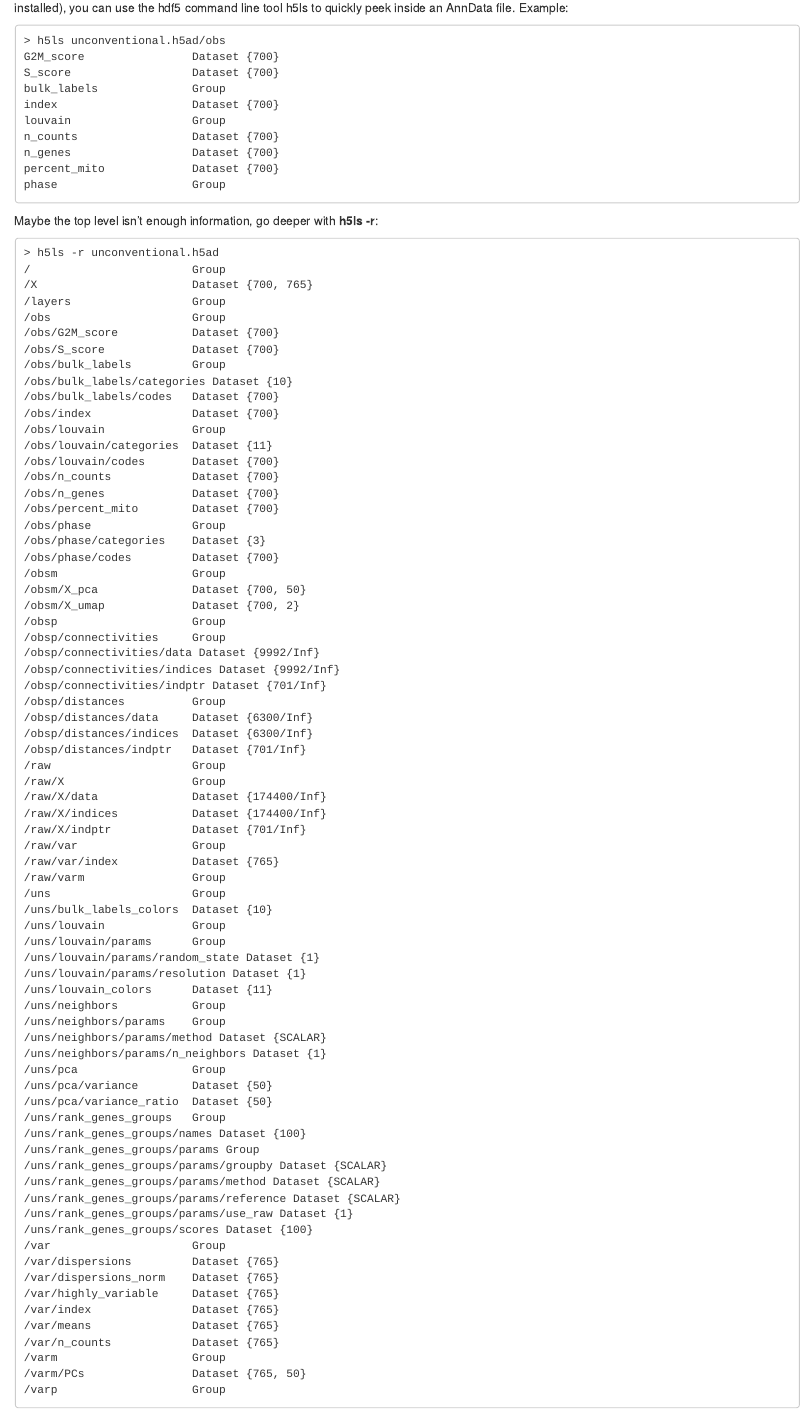
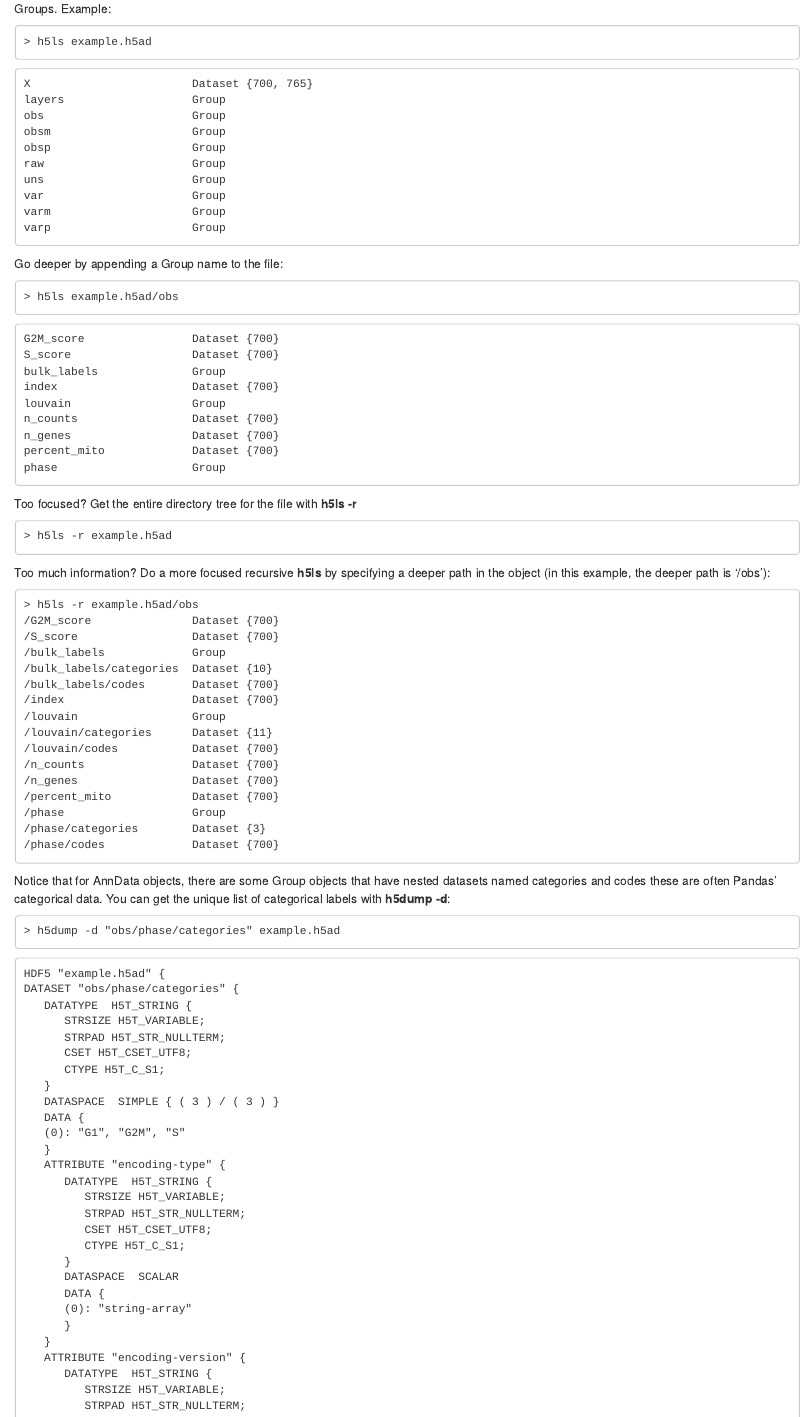
Before and after one commit to broadinstitute/2024-09-20-unix-shell-lesson, an R Markdown document (episodes/06-bonus-material.Rmd): the page in a window 1100 px wide, from 400 px down before the commit and from 1690 px down after it. Rendered offline with R 4.5, knitr and Pandoc, with nearby package versions.

Commit message:
update episode 6

````diff
--- a/episodes/06-bonus-material.Rmd
+++ b/episodes/06-bonus-material.Rmd
@@ -32,7 +96,27 @@ If you have an AnnData file locally AND you have the hdf5 library installed loca
 Example:
 
 ```
-> h5ls unconventional.h5ad/obs
+> h5ls example.h5ad
+```
+```
+X                        Dataset {700, 765}
+layers                   Group
+obs                      Group
+obsm                     Group
+obsp                     Group
+raw                      Group
+uns                      Group
+var                      Group
+varm                     Group
+varp                     Group
+```
+
+Go deeper by appending a Group name to the file:
+
+```
+> h5ls example.h5ad/obs
+```
+```
 G2M_score                Dataset {700}
 S_score                  Dataset {700}
 bulk_labels              Group
@@ -44,86 +128,14 @@ percent_mito             Dataset {700}
 phase                    Group
 ```
 
-Maybe the top level isn't enough information, go deeper with **h5ls -r**:
-
+Too focused? Get the entire directory tree for the file with **h5ls -r**
 ```
-> h5ls -r unconventional.h5ad
-/                        Group
-/X                       Dataset {700, 765}
-/layers                  Group
-/obs                     Group
-/obs/G2M_score           Dataset {700}
-/obs/S_score             Dataset {700}
-/obs/bulk_labels         Group
-/obs/bulk_labels/categories Dataset {10}
-/obs/bulk_labels/codes   Dataset {700}
-/obs/index               Dataset {700}
-/obs/louvain             Group
-/obs/louvain/categories  Dataset {11}
-/obs/louvain/codes       Dataset {700}
-/obs/n_counts            Dataset {700}
-/obs/n_genes             Dataset {700}
-/obs/percent_mito        Dataset {700}
-/obs/phase               Group
-/obs/phase/categories    Dataset {3}
-/obs/phase/codes         Dataset {700}
-/obsm                    Group
-/obsm/X_pca              Dataset {700, 50}
-/obsm/X_umap             Dataset {700, 2}
-/obsp                    Group
-/obsp/connectivities     Group
-/obsp/connectivities/data Dataset {9992/Inf}
-/obsp/connectivities/indices Dataset {9992/Inf}
-/obsp/connectivities/indptr Dataset {701/Inf}
-/obsp/distances          Group
-/obsp/distances/data     Dataset {6300/Inf}
-/obsp/distances/indices  Dataset {6300/Inf}
-/obsp/distances/indptr   Dataset {701/Inf}
-/raw                     Group
-/raw/X                   Group
-/raw/X/data              Dataset {174400/Inf}
-/raw/X/indices           Dataset {174400/Inf}
-/raw/X/indptr            Dataset {701/Inf}
-/raw/var                 Group
-/raw/var/index           Dataset {765}
-/raw/varm                Group
-/uns                     Group
-/uns/bulk_labels_colors  Dataset {10}
-/uns/louvain             Group
-/uns/louvain/params      Group
-/uns/louvain/params/random_state Dataset {1}
-/uns/louvain/params/resolution Dataset {1}
-/uns/louvain_colors      Dataset {11}
-/uns/neighbors           Group
-/uns/neighbors/params    Group
-/uns/neighbors/params/method Dataset {SCALAR}
-/uns/neighbors/params/n_neighbors Dataset {1}
-/uns/pca                 Group
-/uns/pca/variance        Dataset {50}
-/uns/pca/variance_ratio  Dataset {50}
-/uns/rank_genes_groups   Group
-/uns/rank_genes_groups/names Dataset {100}
-/uns/rank_genes_groups/params Group
-/uns/rank_genes_groups/params/groupby Dataset {SCALAR}
-/uns/rank_genes_groups/params/method Dataset {SCALAR}
-/uns/rank_genes_groups/params/reference Dataset {SCALAR}
-/uns/rank_genes_groups/params/use_raw Dataset {1}
-/uns/rank_genes_groups/scores Dataset {100}
-/var                     Group
-/var/dispersions         Dataset {765}
-/var/dispersions_norm    Dataset {765}
-/var/highly_variable     Dataset {765}
-/var/index               Dataset {765}
-/var/means               Dataset {765}
-/var/n_counts            Dataset {765}
-/varm                    Group
-/varm/PCs                Dataset {765, 50}
-/varp                    Group
+> h5ls -r example.h5ad
 ```
 
 Too much information? Do a more focused recursive **h5ls** by specifying a deeper path in the object (in this example, the deeper path is '/obs'):
 ```
-> h5ls -r unconventional.h5ad/obs
+> h5ls -r example.h5ad/obs
 /G2M_score               Dataset {700}
 /S_score                 Dataset {700}
 /bulk_labels             Group
@@ -144 +156,6 @@ Notice that for AnnData objects, there are some Group objects that have nested d
 ```
+> h5dump -d "obs/phase/categories" example.h5ad
+```
+```
+HDF5 "example.h5ad" {
+DATASET "obs/phase/categories" {
@@ -151,5 +165,6 @@ DATASET "obs/bulk_labels/categories" {
       CSET H5T_CSET_UTF8;
       CTYPE H5T_C_S1;
    }
-   DATASPACE  SIMPLE { ( 10 ) / ( 10 ) }
+   DATASPACE  SIMPLE { ( 3 ) / ( 3 ) }
    DATA {
+   (0): "G1", "G2M", "S"
````
Also changed, not shown: episodes/06-bonus-material.Rmd (84 more changed lines), 2 other files.
